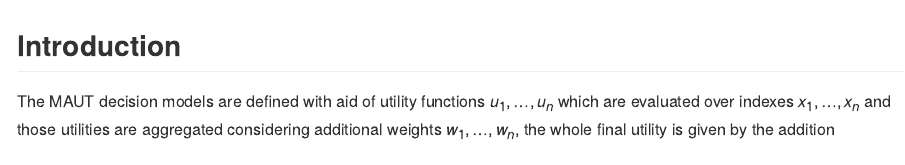
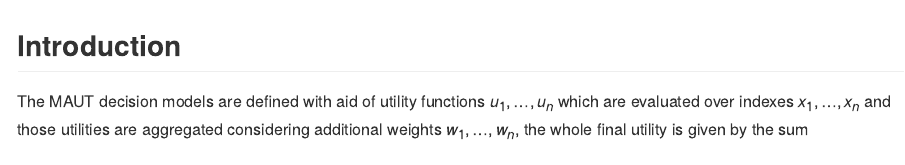
Before and after one commit to pedroguarderas/mau, an R Markdown document (README.Rmd): the page in a window 1100 px wide, from its top. The pictures show the output file README.md that the author committed with the source, drawn offline in the style of GitHub.

Commit message:
Text update

```diff
--- a/README.Rmd
+++ b/README.Rmd
@@ -15,7 +15,7 @@ knitr::opts_chunk$set(
 ## Introduction
 The MAUT decision models are defined with aid of utility functions $u_1,\ldots,u_n$ which are evaluated over
 indexes $x_1,\ldots,x_n$ and those utilities are aggregated considering additional weights
-$w_1,\ldots,w_n$, the whole final utility is given by the addition
+$w_1,\ldots,w_n$, the whole final utility is given by the sum
 
 \[u(x_1,\ldots,x_n) = \sum_{1\leq i \leq n}\, w_i\, u_i\ ( x_i )\]
 
```
Also changed, not shown: README.md.
